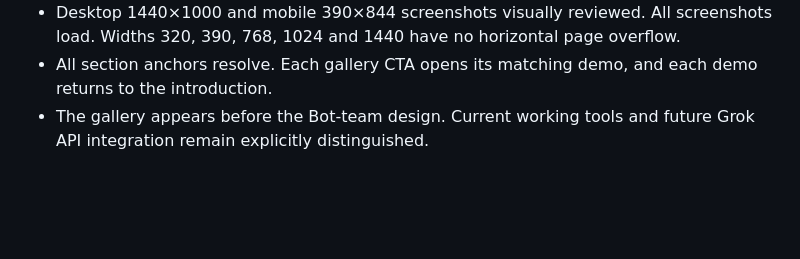
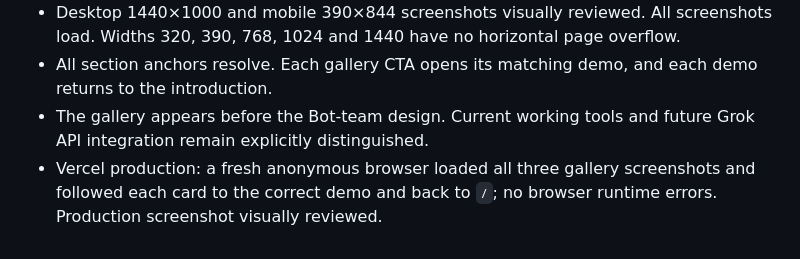
Before and after one commit to Jun0908/crowdworks-demos, a Markdown page: web/QA.md, the part around the change. Rendered like a GitHub page; blank space fills up the shorter version.

Commit message:
docs: record production gallery verification

```diff
--- a/web/QA.md
+++ b/web/QA.md
@@ -71,3 +71,4 @@
 - Desktop 1440×1000 and mobile 390×844 screenshots visually reviewed. All screenshots load. Widths 320, 390, 768, 1024 and 1440 have no horizontal page overflow.
 - All section anchors resolve. Each gallery CTA opens its matching demo, and each demo returns to the introduction.
 - The gallery appears before the Bot-team design. Current working tools and future Grok API integration remain explicitly distinguished.
+- Vercel production: a fresh anonymous browser loaded all three gallery screenshots and followed each card to the correct demo and back to `/`; no browser runtime errors. Production screenshot visually reviewed.
```
